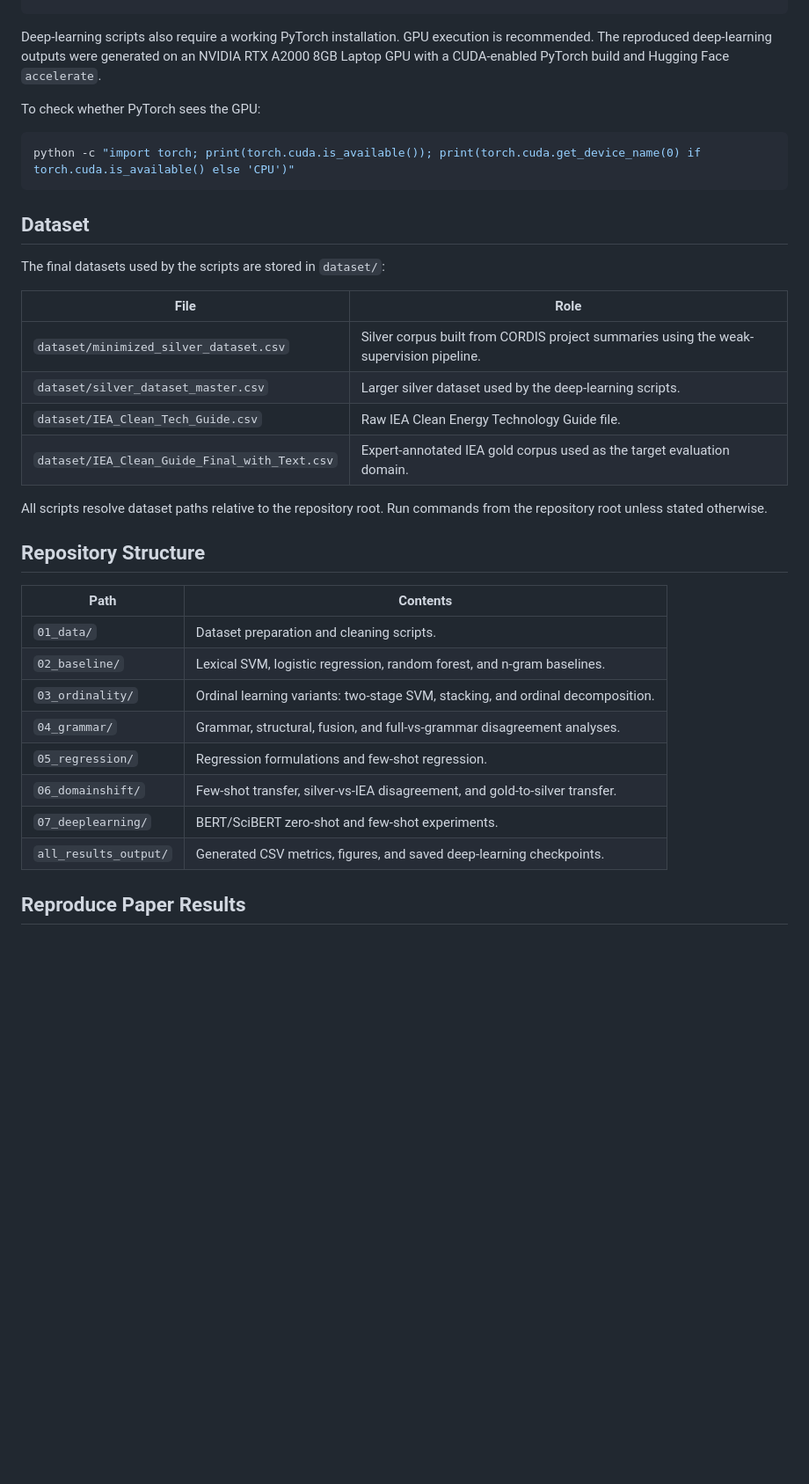
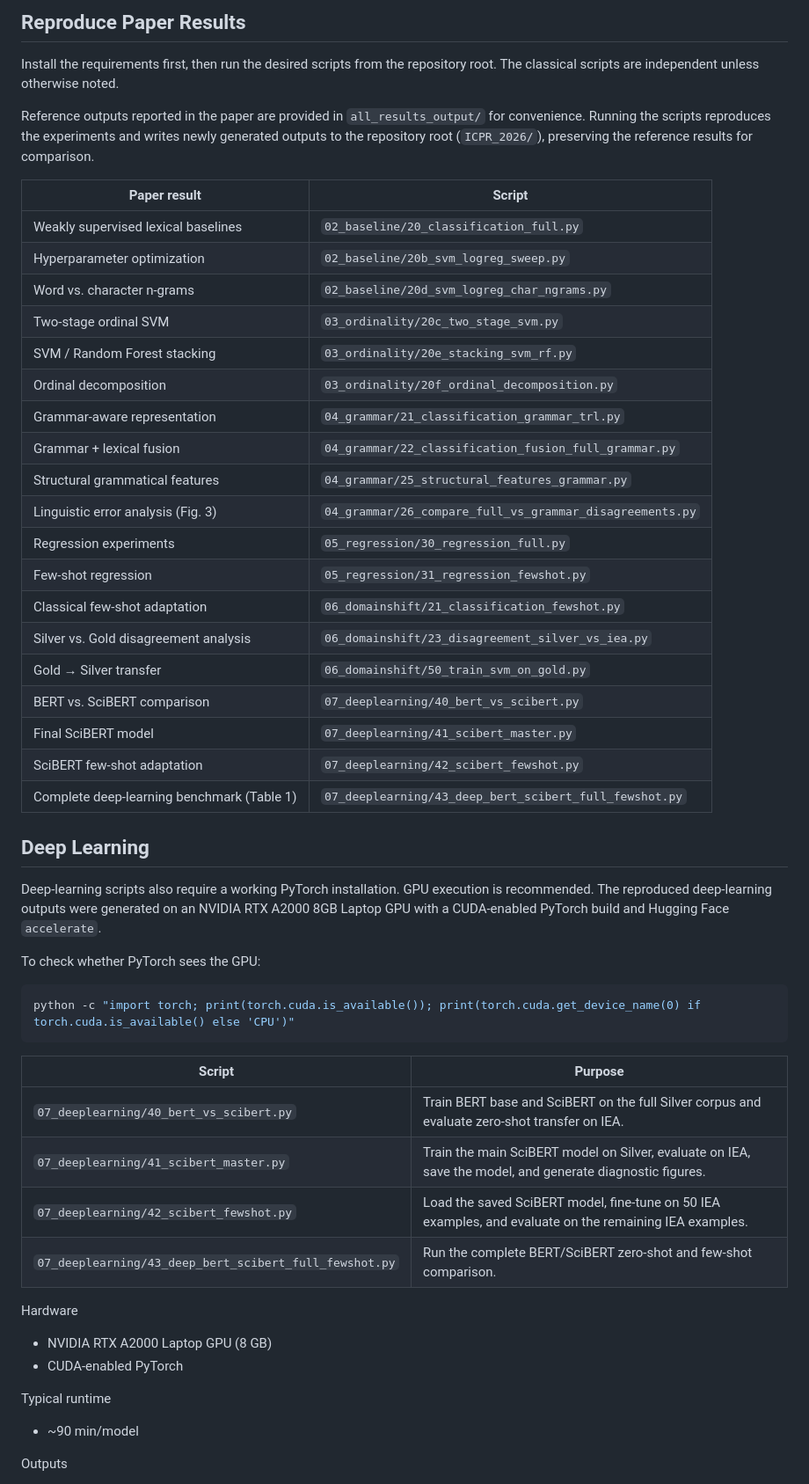
Before and after one commit to melklr/ICPR_2026, a Markdown page: README.md, the part around one of its changes. Shown at 88% size. Drawn GitHub-style; blank space fills up the shorter version.

````diff
--- a/README.md
+++ b/README.md
@@ -35,3 +59,33 @@ pip install -r requirements.txt
+## Reproduce Paper Results
+
+Install the requirements first, then run the desired scripts from the repository root. The classical scripts are independent unless otherwise noted.
+
+Reference outputs reported in the paper are provided in `all_results_output/` for convenience. Running the scripts reproduces the experiments and writes newly generated outputs to the repository root (`ICPR_2026/`), preserving the reference results for comparison.
+
+
+| Paper result | Script |
+|--------------|--------|
+| Weakly supervised lexical baselines | `02_baseline/20_classification_full.py` |
+| Hyperparameter optimization | `02_baseline/20b_svm_logreg_sweep.py` |
+| Word vs. character n-grams | `02_baseline/20d_svm_logreg_char_ngrams.py` |
+| Two-stage ordinal SVM | `03_ordinality/20c_two_stage_svm.py` |
+| SVM / Random Forest stacking | `03_ordinality/20e_stacking_svm_rf.py` |
+| Ordinal decomposition | `03_ordinality/20f_ordinal_decomposition.py` |
+| Grammar-aware representation | `04_grammar/21_classification_grammar_trl.py` |
+| Grammar + lexical fusion | `04_grammar/22_classification_fusion_full_grammar.py` |
+| Structural grammatical features | `04_grammar/25_structural_features_grammar.py` |
+| Linguistic error analysis (Fig. 3) | `04_grammar/26_compare_full_vs_grammar_disagreements.py` |
+| Regression experiments | `05_regression/30_regression_full.py` |
+| Few-shot regression | `05_regression/31_regression_fewshot.py` |
+| Classical few-shot adaptation | `06_domainshift/21_classification_fewshot.py` |
+| Silver vs. Gold disagreement analysis | `06_domainshift/23_disagreement_silver_vs_iea.py` |
+| Gold → Silver transfer | `06_domainshift/50_train_svm_on_gold.py` |
+| BERT vs. SciBERT comparison | `07_deeplearning/40_bert_vs_scibert.py` |
+| Final SciBERT model | `07_deeplearning/41_scibert_master.py` |
+| SciBERT few-shot adaptation | `07_deeplearning/42_scibert_fewshot.py` |
+| Complete deep-learning benchmark (Table 1) | `07_deeplearning/43_deep_bert_scibert_full_fewshot.py` |
+
+## Deep Learning
 
 Deep-learning scripts also require a working PyTorch installation. GPU execution
 is recommended. The reproduced deep-learning outputs were generated on an
@@ -44,32 +98,22 @@ To check whether PyTorch sees the GPU:
 python -c "import torch; print(torch.cuda.is_available()); print(torch.cuda.get_device_name(0) if torch.cuda.is_available() else 'CPU')"
 ```
 
-## Dataset
 
-The final datasets used by the scripts are stored in `dataset/`:
+| Script | Purpose |
+|--------|---------|
+| `07_deeplearning/40_bert_vs_scibert.py` | Train BERT base and SciBERT on the full Silver corpus and evaluate zero-shot transfer on IEA. |
+| `07_deeplearning/41_scibert_master.py` | Train the main SciBERT model on Silver, evaluate on IEA, save the model, and generate diagnostic figures. |
+| `07_deeplearning/42_scibert_fewshot.py` | Load the saved SciBERT model, fine-tune on 50 IEA examples, and evaluate on the remaining IEA examples. |
+| `07_deeplearning/43_deep_bert_scibert_full_fewshot.py` | Run the complete BERT/SciBERT zero-shot and few-shot comparison. |
 
-| File | Role |
-|------|------|
-| `dataset/minimized_silver_dataset.csv` | Silver corpus built from CORDIS project summaries using the weak-supervision pipeline. |
-| `dataset/silver_dataset_master.csv` | Larger silver dataset used by the deep-learning scripts. |
-| `dataset/IEA_Clean_Tech_Guide.csv` | Raw IEA Clean Energy Technology Guide file. |
-| `dataset/IEA_Clean_Guide_Final_with_Text.csv` | Expert-annotated IEA gold corpus used as the target evaluation domain. |
+Hardware
 
-All scripts resolve dataset paths relative to the repository root. Run commands
-from the repository root unless stated otherwise.
+- NVIDIA RTX A2000 Laptop GPU (8 GB)
+- CUDA-enabled PyTorch
 
-## Repository Structure
+Typical runtime
 
-| Path | Contents |
-|------|----------|
-| `01_data/` | Dataset preparation and cleaning scripts. |
-| `02_baseline/` | Lexical SVM, logistic regression, random forest, and n-gram baselines. |
-| `03_ordinality/` | Ordinal learning variants: two-stage SVM, stacking, and ordinal decomposition. |
-| `04_grammar/` | Grammar, structural, fusion, and full-vs-grammar disagreement analyses. |
-| `05_regression/` | Regression formulations and few-shot regression. |
-| `06_domainshift/` | Few-shot transfer, silver-vs-IEA disagreement, and gold-to-silver transfer. |
-| `07_deeplearning/` | BERT/SciBERT zero-shot and few-shot experiments. |
-| `all_results_output/` | Generated CSV metrics, figures, and saved deep-learning checkpoints. |
+- ~90 min/model
 
-## Reproduce Paper Results
+Outputs
 
````
Also changed, not shown: other parts of README.md (+41 -87 lines).
